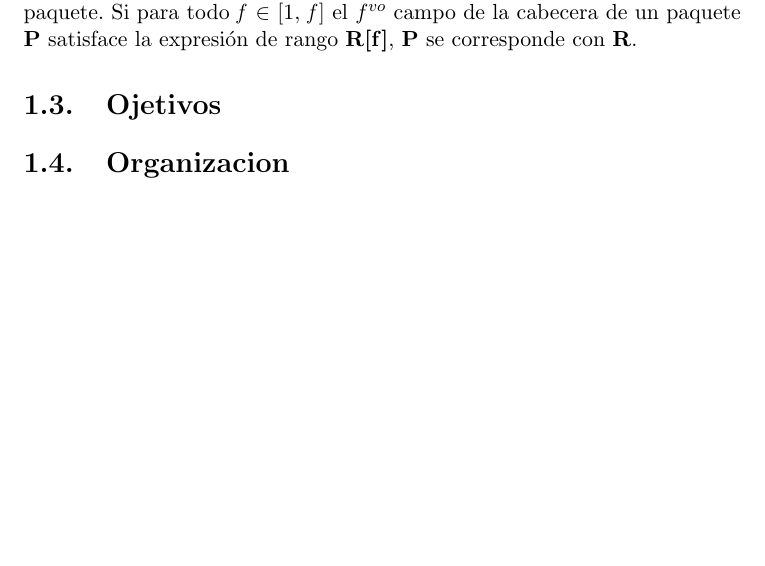
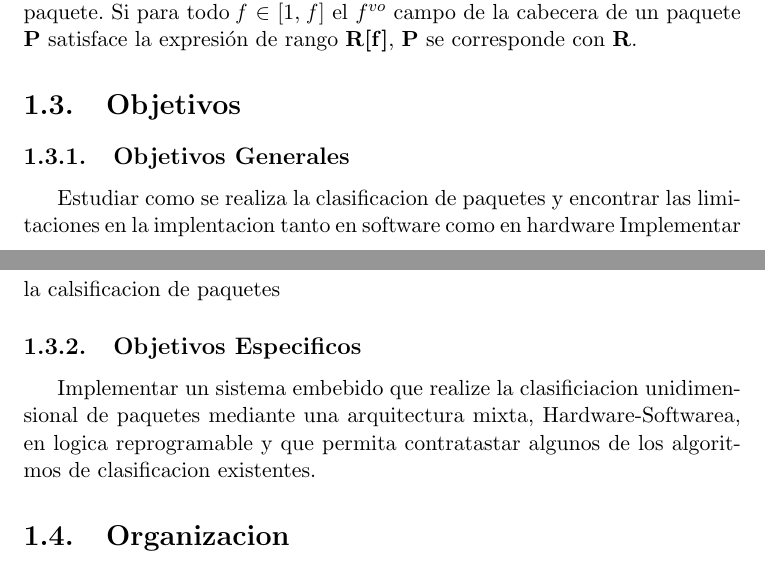
Before and after one commit to jairot/informe, a LaTeX book (informe.tex, which reads 1-introduccion/1-introduccion.tex): part of page 10 of 56 before the commit and two parts of pages 10 and 11 of 57 after it, the two joined at a grey line, cut so that both start at the same text, the shorter picture padded with empty space. Compiled offline with pdfLaTeX.

Commit message:
agregado lo que hablamos de los objetivos

```diff
--- a/1-introduccion/1-introduccion.tex
+++ b/1-introduccion/1-introduccion.tex
@@ -83,12 +83,12 @@ El proceso de categorización de paquetes en flujos se denomina \textbf{clasific
 Cada regla \textbf{R} tiene \textbf{F} componentes y el $ f^{vo} $ componente de \textbf{R}, denotado como \textbf{R[f]} es una \textit{expresión de correspondencia de rango} en el $ f^{vo} $ campo del paquete. Si para todo \textit{f} $ \in $ [1, \textit{f}] el $ f^{vo} $ campo de la cabecera de un paquete \textbf{P} satisface la expresión de rango \textbf{R[f]}, \textbf{P} se corresponde con \textbf{R}.
 
 
-
-
-
-
-
-\section{Ojetivos}
+\section{Objetivos}
+\subsection{Objetivos Generales}
+Estudiar como se realiza la clasificacion de paquetes y encontrar las limitaciones en la implentacion tanto en software como en hardware
+Implementar la calsificacion de paquetes
+\subsection{Objetivos Especificos}
+Implementar un sistema embebido que realize la clasificiacion unidimensional de paquetes mediante una arquitectura mixta, Hardware-Softwarea, en logica reprogramable y que permita contratastar algunos de los algoritmos de clasificacion existentes.
 \section{Organizacion}
 +Estructura del Informe y breve descripcion de los capitulos
 
```
